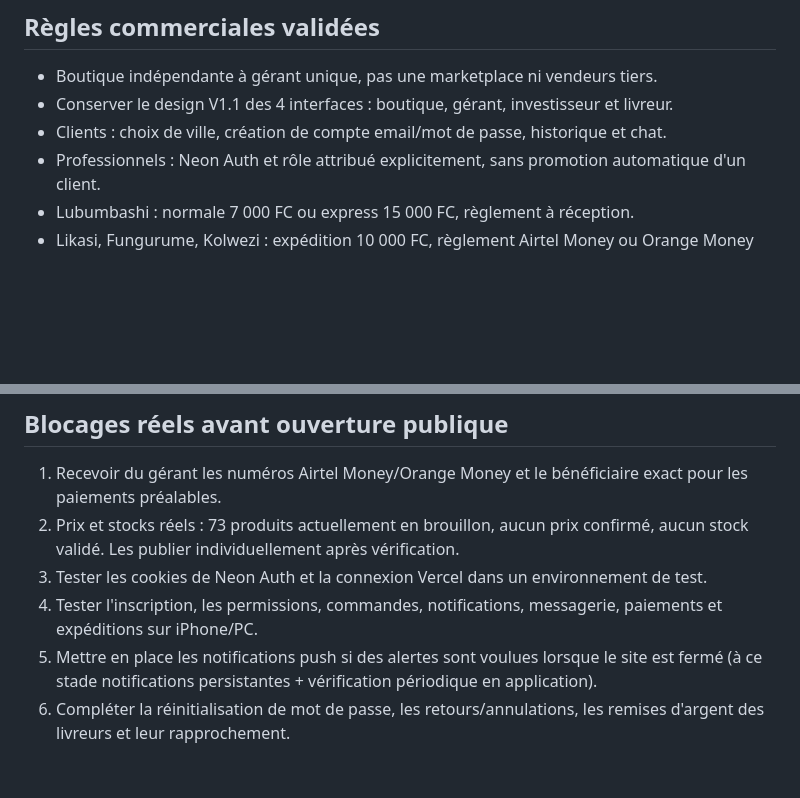
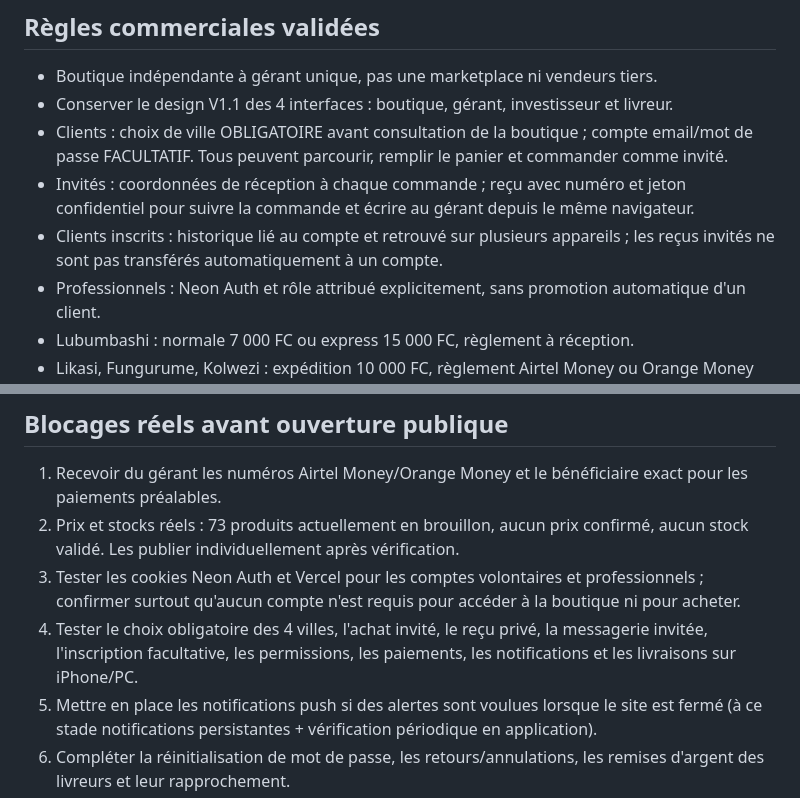
Before and after one commit to Nokscoding/jorsenshop, a Markdown page: docs/V2_RELEASE_CHECKLIST.md, 2 parts joined by grey strips. Drawn GitHub-style; blank space fills up the shorter version.

Commit message:
docs(v2): mandatory city, optional account and guest receipt chat contract

```diff
--- a/docs/V2_RELEASE_CHECKLIST.md
+++ b/docs/V2_RELEASE_CHECKLIST.md
@@ -6,7 +6,9 @@ Mise à jour : 12 octobre 2026. **Cette branche est en développement, pas une p
 
 - Boutique indépendante à gérant unique, pas une marketplace ni vendeurs tiers.
 - Conserver le design V1.1 des 4 interfaces : boutique, gérant, investisseur et livreur.
-- Clients : choix de ville, création de compte email/mot de passe, historique et chat.
+- Clients : choix de ville OBLIGATOIRE avant consultation de la boutique ; compte email/mot de passe FACULTATIF. Tous peuvent parcourir, remplir le panier et commander comme invité.
+- Invités : coordonnées de réception à chaque commande ; reçu avec numéro et jeton confidentiel pour suivre la commande et écrire au gérant depuis le même navigateur.
+- Clients inscrits : historique lié au compte et retrouvé sur plusieurs appareils ; les reçus invités ne sont pas transférés automatiquement à un compte.
 - Professionnels : Neon Auth et rôle attribué explicitement, sans promotion automatique d'un client.
 - Lubumbashi : normale 7 000 FC ou express 15 000 FC, règlement à réception.
 - Likasi, Fungurume, Kolwezi : expédition 10 000 FC, règlement Airtel Money ou Orange Money **avant achat/emballage/expédition** via KKS ou NGOKAF.
@@ -47,8 +49,8 @@ Inscrire d'abord le premier administrateur sur Neon Auth ; puis lui attribuer ma
 
 1. Recevoir du gérant les numéros Airtel Money/Orange Money et le bénéficiaire exact pour les paiements préalables.
 2. Prix et stocks réels : 73 produits actuellement en brouillon, aucun prix confirmé, aucun stock validé. Les publier individuellement après vérification.
-3. Tester les cookies de Neon Auth et la connexion Vercel dans un environnement de test.
-4. Tester l'inscription, les permissions, commandes, notifications, messagerie, paiements et expéditions sur iPhone/PC.
+3. Tester les cookies Neon Auth et Vercel pour les comptes volontaires et professionnels ; confirmer surtout qu'aucun compte n'est requis pour accéder à la boutique ni pour acheter.
+4. Tester le choix obligatoire des 4 villes, l'achat invité, le reçu privé, la messagerie invitée, l'inscription facultative, les permissions, les paiements, les notifications et les livraisons sur iPhone/PC.
 5. Mettre en place les notifications push si des alertes sont voulues lorsque le site est fermé (à ce stade notifications persistantes + vérification périodique en application).
 6. Compléter la réinitialisation de mot de passe, les retours/annulations, les remises d'argent des livreurs et leur rapprochement.
 7. Revoir la sécurité, préparer migration 005–007 vers production après validation et tester rollback.
```
